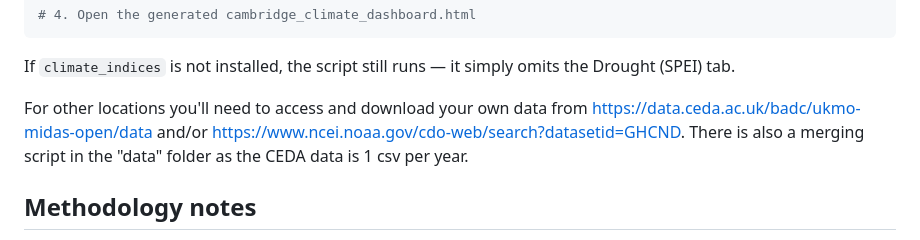
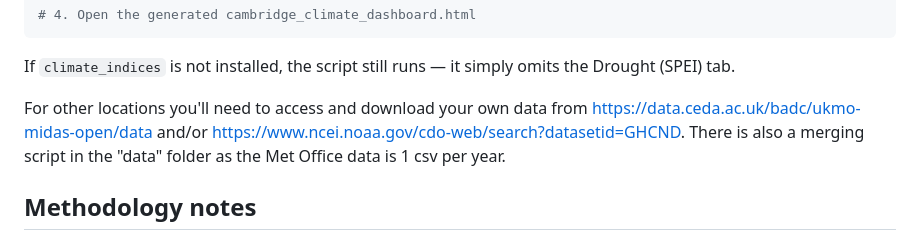
Before and after one commit to DariusKos/Cambridge_Climate_Dashboard, a Markdown page: README.md, the part around the change. Drawn GitHub-style.

```diff
--- a/README.md
+++ b/README.md
@@ -47,7 +47,7 @@ python3 build_dashboard.py
 
 If `climate_indices` is not installed, the script still runs — it simply omits the Drought (SPEI) tab.
 
-For other locations you'll need to access and download your own data from https://data.ceda.ac.uk/badc/ukmo-midas-open/data and/or https://www.ncei.noaa.gov/cdo-web/search?datasetid=GHCND. There is also a merging script in the "data" folder as the CEDA data is 1 csv per year.
+For other locations you'll need to access and download your own data from https://data.ceda.ac.uk/badc/ukmo-midas-open/data and/or https://www.ncei.noaa.gov/cdo-web/search?datasetid=GHCND. There is also a merging script in the "data" folder as the Met Office data is 1 csv per year.
 
 ## Methodology notes
 
```
